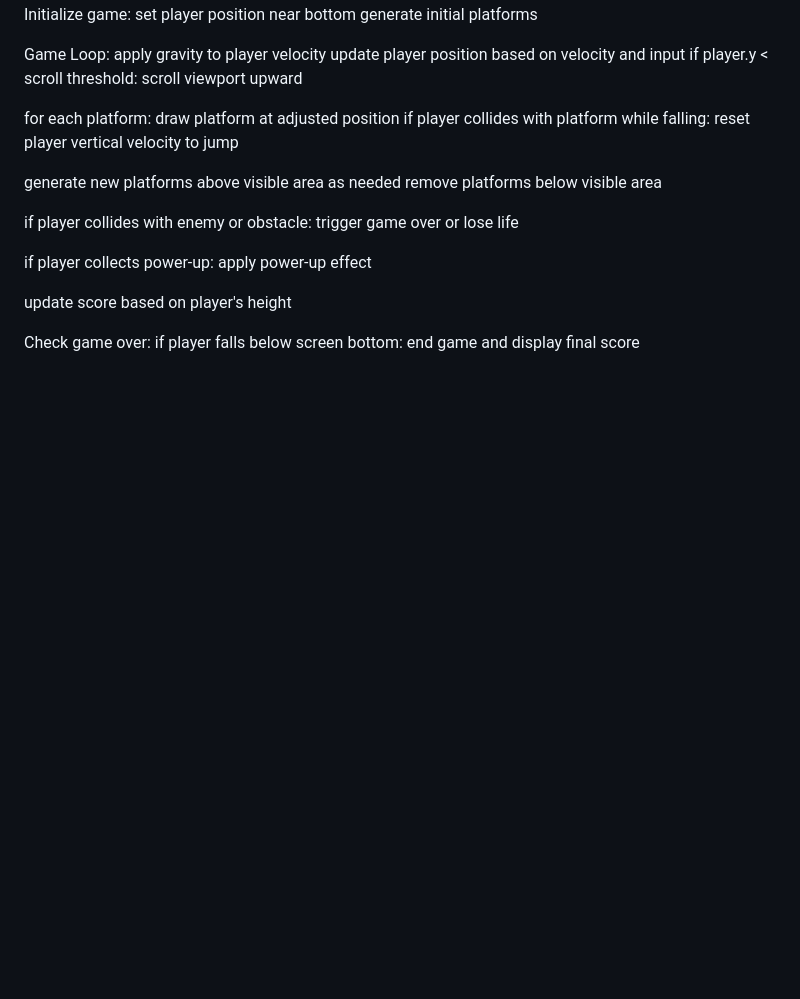
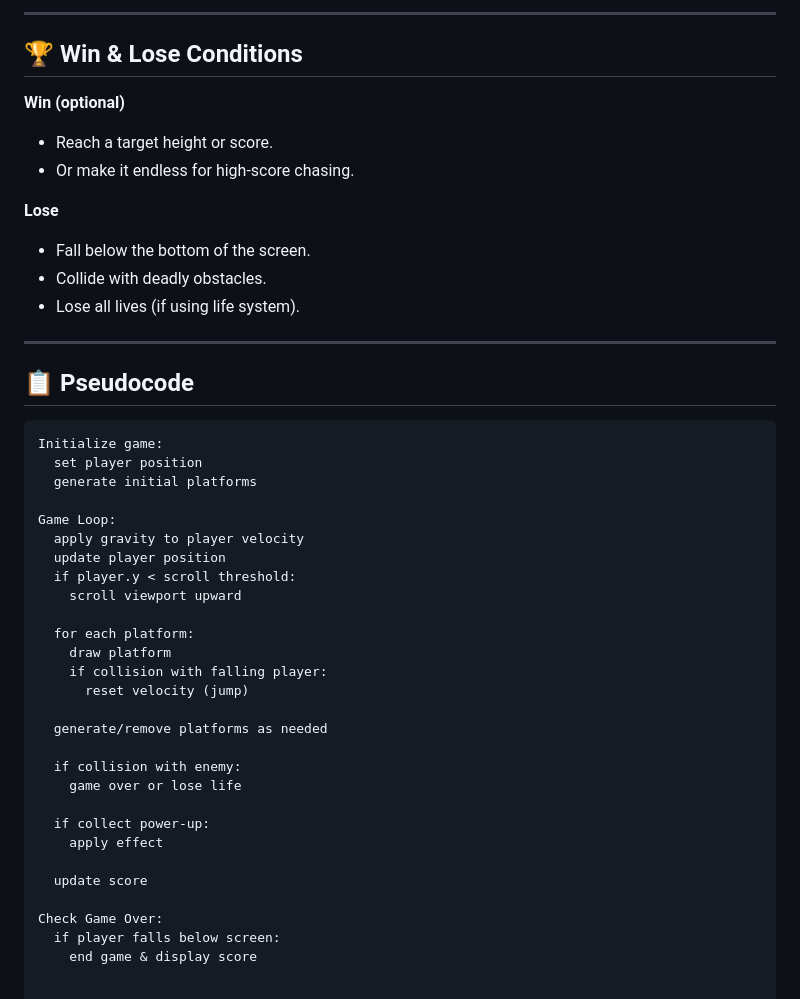
Before and after one commit to alaalshehabii/BROWSER-BASED-GAME-PROJECT, a Markdown page: README.md, the part around one of its changes. Drawn GitHub-style; blank space fills up the shorter version.

Commit message:
Update structure README.md

````diff
--- a/README.md
+++ b/README.md
@@ -48,29 +68,46 @@ The player runs out of lives (if implemented).
+---
+
+## 🏆 Win & Lose Conditions
+
+**Win (optional)**
+- Reach a target height or score.
+- Or make it endless for high-score chasing.
+
+**Lose**
+- Fall below the bottom of the screen.
+- Collide with deadly obstacles.
+- Lose all lives (if using life system).
+
+---
+
+## 📋 Pseudocode
+
+```plaintext
 Initialize game:
-  set player position near bottom
+  set player position
   generate initial platforms
 
 Game Loop:
   apply gravity to player velocity
-  update player position based on velocity and input
+  update player position
   if player.y < scroll threshold:
     scroll viewport upward
 
   for each platform:
-    draw platform at adjusted position
-    if player collides with platform while falling:
-      reset player vertical velocity to jump
+    draw platform
+    if collision with falling player:
+      reset velocity (jump)
 
-  generate new platforms above visible area as needed
-  remove platforms below visible area
+  generate/remove platforms as needed
 
-  if player collides with enemy or obstacle:
-    trigger game over or lose life
+  if collision with enemy:
+    game over or lose life
 
-  if player collects power-up:
-    apply power-up effect
+  if collect power-up:
+    apply effect
 
-  update score based on player's height
+  update score
 
-Check game over:
-  if player falls below screen bottom:
-    end game and display final score
+Check Game Over:
+  if player falls below screen:
+    end game & display score
````
Also changed, not shown: other parts of README.md (+67 -47 lines).
